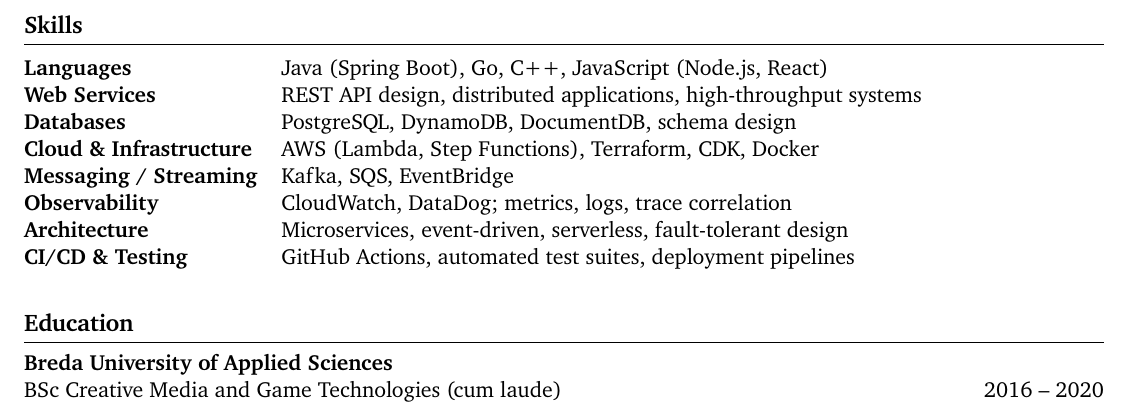
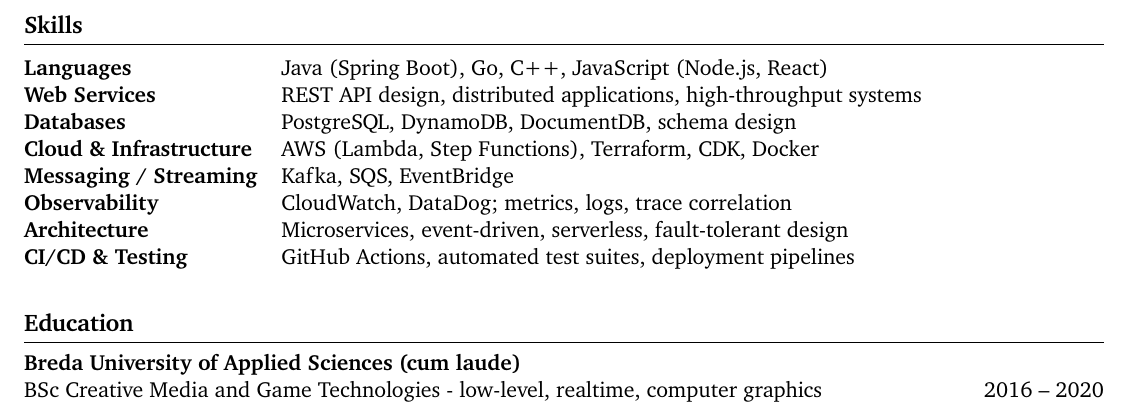
Before and after one commit to tntmeijs/resume, a LaTeX document (backend_software_engineer.tex): part of page 2 of 2, cut so that both start at the same text. Compiled offline with pdfLaTeX.

Commit message:
fix: add specialisation

```diff
--- a/backend_software_engineer.tex
+++ b/backend_software_engineer.tex
@@ -88,7 +88,7 @@
 
 \section*{Education}
 
-\textbf{\href{https://www.buas.nl/en/programmes/creative-media-and-game-technologies/programming}{Breda University of Applied Sciences}} \\
-BSc Creative Media and Game Technologies (cum laude)\hfill 2016 -- 2020
+\textbf{\href{https://www.buas.nl/en/programmes/creative-media-and-game-technologies/programming}{Breda University of Applied Sciences (cum laude)}} \\
+BSc Creative Media and Game Technologies - low-level, realtime, computer graphics\hfill 2016 -- 2020
 
 \end{document}
```
Also changed, not shown: backend_software_engineer.pdf.
